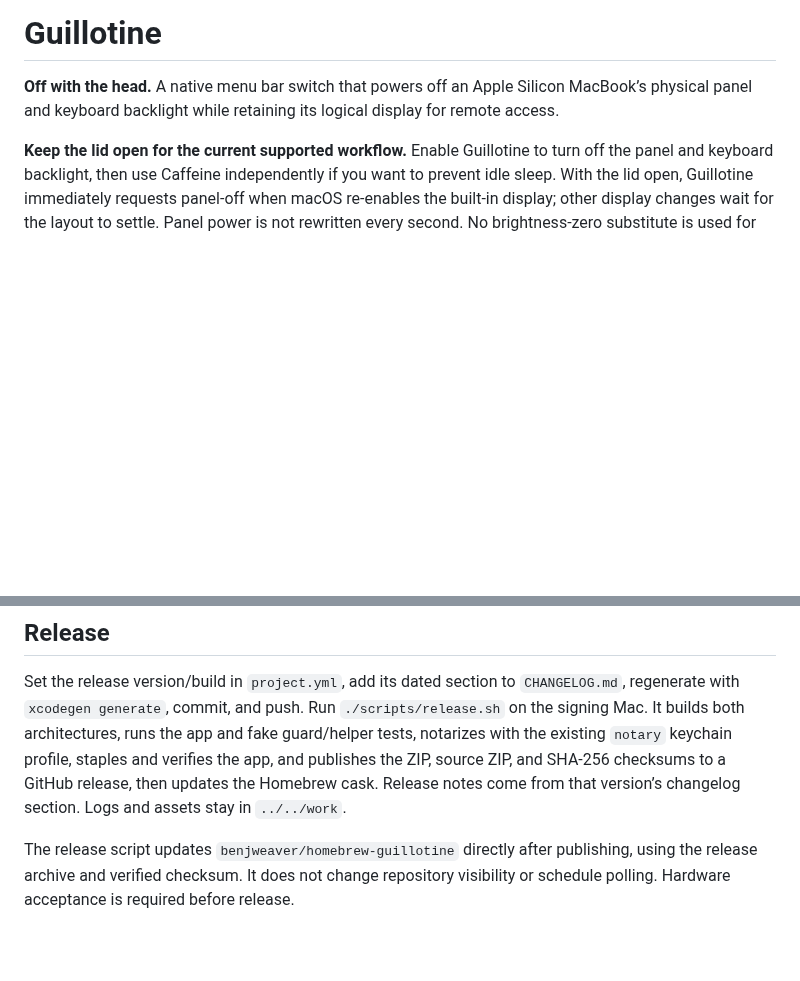
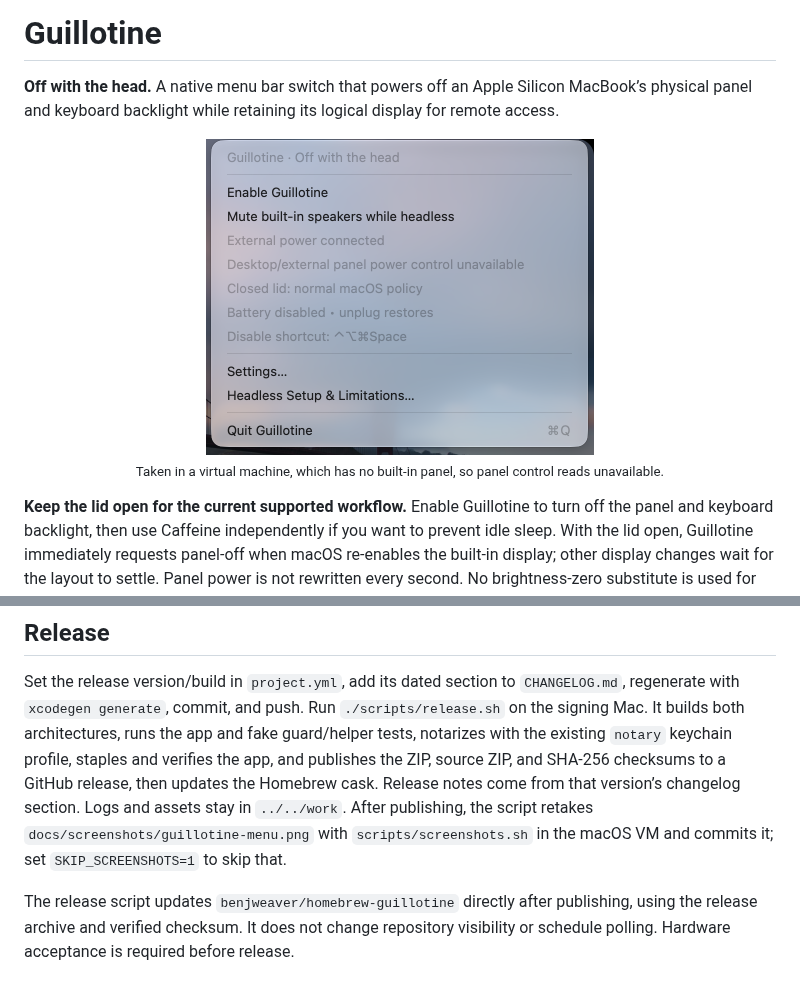
Before and after one commit to benjweaver/guillotine, a Markdown page: README.md, 2 parts joined by grey strips. Drawn GitHub-style; pictures changed too: docs/screenshots/guillotine-menu.png (added); blank space fills up the shorter version.

Commit message:
Show screenshots in the README (#1)
* Show screenshots in the README

The menu from 1.0.3. It was taken in the macOS 27 VM, which has no
built-in panel, so the caption says why panel control reads unavailable.

* Retake the README screenshot after each release

scripts/screenshots.sh installs the latest published Guillotine in the
macOS VM, checks it against the tap's SHA-256, captures the menu bar
menu from below the menu bar, and writes docs/screenshots/guillotine-menu.png.
It never picks a menu item. The cleanup trap restores the VM's appearance
and desktop icons and shuts it down only if it started it.

release.sh runs the script after the tap is updated, so the cask already
points at the new release, and commits the screenshot if it changed.
SKIP_SCREENSHOTS=1 skips it, and a failure only warns because the release
is already published.

```diff
--- a/README.md
+++ b/README.md
@@ -1,6 +1,12 @@
 # Guillotine
 
 **Off with the head.** A native menu bar switch that powers off an Apple Silicon MacBook’s physical panel and keyboard backlight while retaining its logical display for remote access.
+
+<p align="center">
+  <img src="docs/screenshots/guillotine-menu.png" width="388" alt="Guillotine's menu: Enable Guillotine, Mute built-in speakers while headless, its status lines, Settings, Headless Setup & Limitations, and Quit.">
+  <br>
+  <sub>Taken in a virtual machine, which has no built-in panel, so panel control reads unavailable.</sub>
+</p>
 
 **Keep the lid open for the current supported workflow.** Enable Guillotine to turn off the panel and keyboard backlight, then use Caffeine independently if you want to prevent idle sleep. With the lid open, Guillotine immediately requests panel-off when macOS re-enables the built-in display; other display changes wait for the layout to settle. Panel power is not rewritten every second. No brightness-zero substitute is used for the panel.
 
@@ -96,6 +102,7 @@ the app and fake guard/helper tests, notarizes with the existing `notary`
 keychain profile, staples and verifies the app, and publishes the ZIP, source
 ZIP, and SHA-256 checksums to a GitHub release, then updates the Homebrew cask.
 Release notes come from that version’s changelog section. Logs and assets stay in `../../work`.
+After publishing, the script retakes `docs/screenshots/guillotine-menu.png` with `scripts/screenshots.sh` in the macOS VM and commits it; set `SKIP_SCREENSHOTS=1` to skip that.
 
 The release script updates `benjweaver/homebrew-guillotine` directly after
 publishing, using the release archive and verified checksum. It does not change
```
Also changed, not shown: 2 other files.
